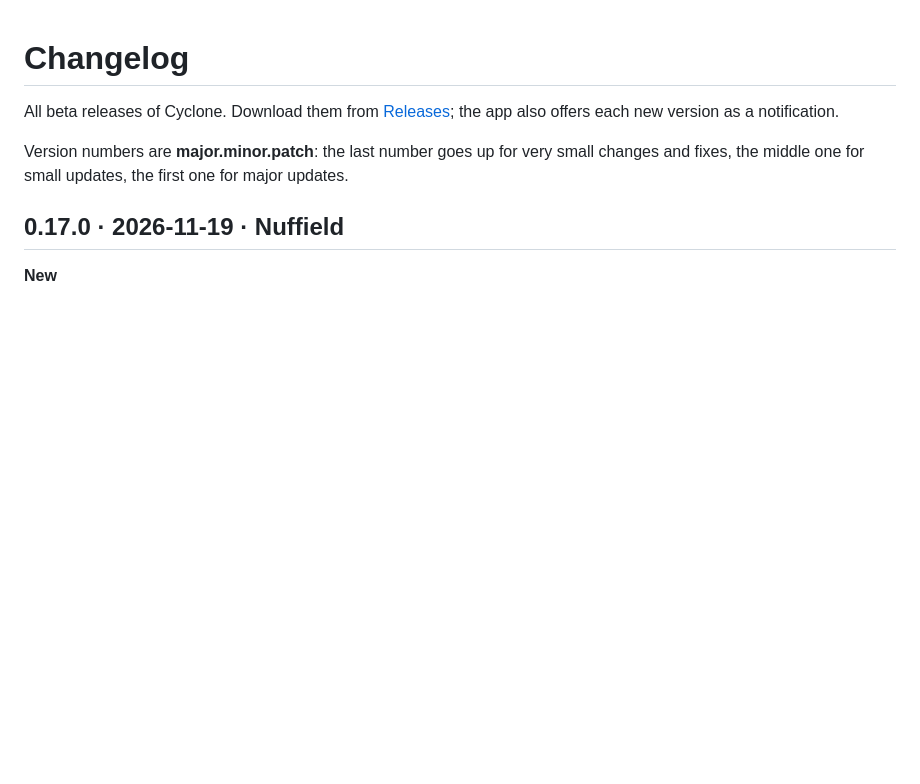
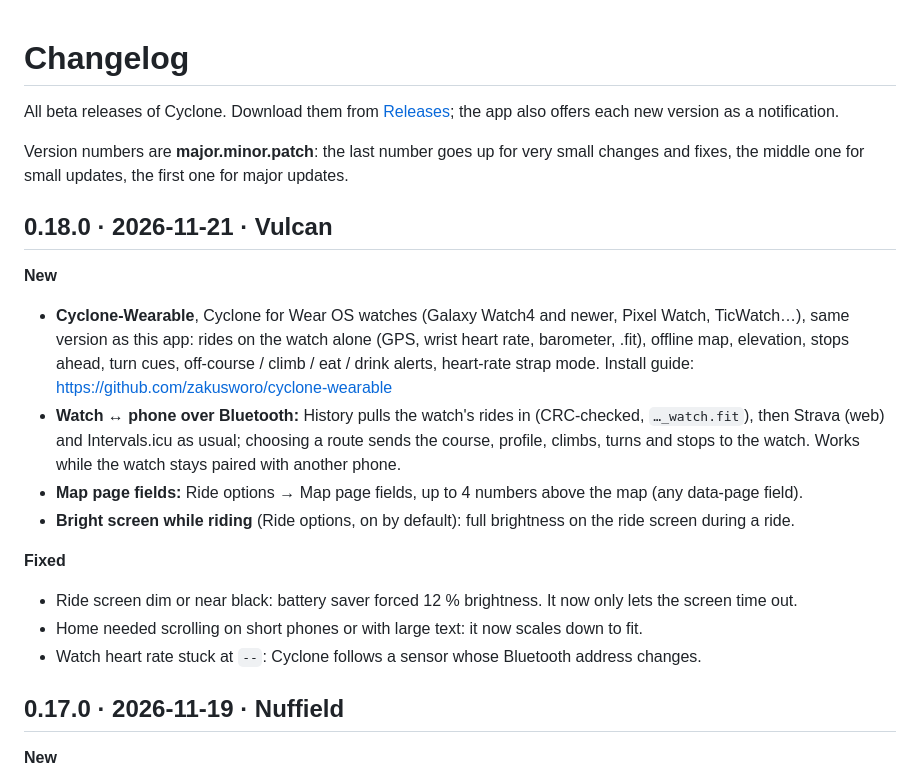
Before and after one commit to zakusworo/cyclone-beta, a Markdown page: CHANGELOG.md, the part around the change. GitHub-like rendering; blank space fills up the shorter version.

```diff
--- a/CHANGELOG.md
+++ b/CHANGELOG.md
@@ -5,6 +5,24 @@ the app also offers each new version as a notification.
 
 Version numbers are **major.minor.patch**: the last number goes up for very small changes and fixes, the
 middle one for small updates, the first one for major updates.
+
+## 0.18.0 · 2026-11-21 · Vulcan
+
+**New**
+- **Cyclone-Wearable**, Cyclone for Wear OS watches (Galaxy Watch4 and newer, Pixel Watch, TicWatch…), same version
+  as this app: rides on the watch alone (GPS, wrist heart rate, barometer, .fit), offline map, elevation, stops ahead,
+  turn cues, off-course / climb / eat / drink alerts, heart-rate strap mode. Install guide:
+  https://github.com/zakusworo/cyclone-wearable
+- **Watch ↔ phone over Bluetooth:** History pulls the watch's rides in (CRC-checked, `…_watch.fit`), then Strava (web)
+  and Intervals.icu as usual; choosing a route sends the course, profile, climbs, turns and stops to the watch. Works
+  while the watch stays paired with another phone.
+- **Map page fields:** Ride options → Map page fields, up to 4 numbers above the map (any data-page field).
+- **Bright screen while riding** (Ride options, on by default): full brightness on the ride screen during a ride.
+
+**Fixed**
+- Ride screen dim or near black: battery saver forced 12 % brightness. It now only lets the screen time out.
+- Home needed scrolling on short phones or with large text: it now scales down to fit.
+- Watch heart rate stuck at `--`: Cyclone follows a sensor whose Bluetooth address changes.
 
 ## 0.17.0 · 2026-11-19 · Nuffield
 
```
Also changed, not shown: README.md (+16 -1 lines), docs/img/watch-ahead.png (added), docs/img/watch-map.png (added), docs/img/watch-ride.png (added), 1 other file.
